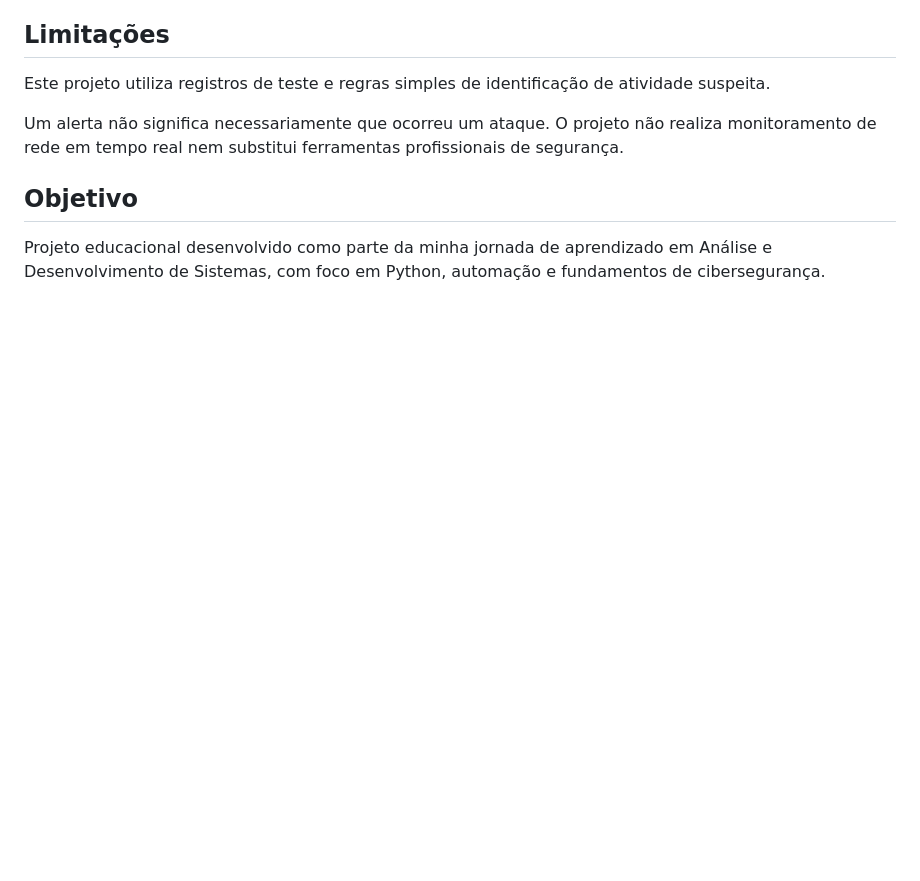
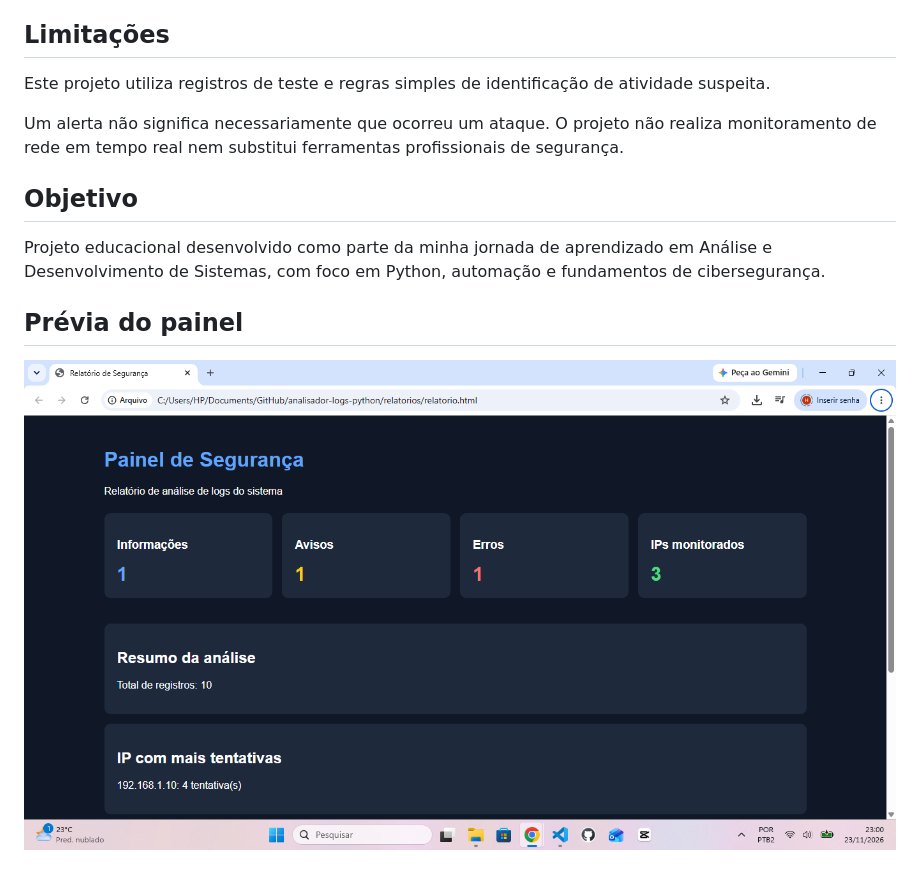
Before and after one commit to Rickykush490/analisador-logs-python, a Markdown page: README.md, the part around the change. Drawn GitHub-style; pictures changed too: painel-seguranca.png (added); blank space fills up the shorter version.

Commit message:
Adiciona captura do painel ao README

```diff
--- a/README.md
+++ b/README.md
@@ -83,3 +83,6 @@ Um alerta não significa necessariamente que ocorreu um ataque. O projeto não r
 ## Objetivo
 
 Projeto educacional desenvolvido como parte da minha jornada de aprendizado em Análise e Desenvolvimento de Sistemas, com foco em Python, automação e fundamentos de cibersegurança.
+## Prévia do painel
+
+![Painel de Segurança](painel-seguranca.png)
```
